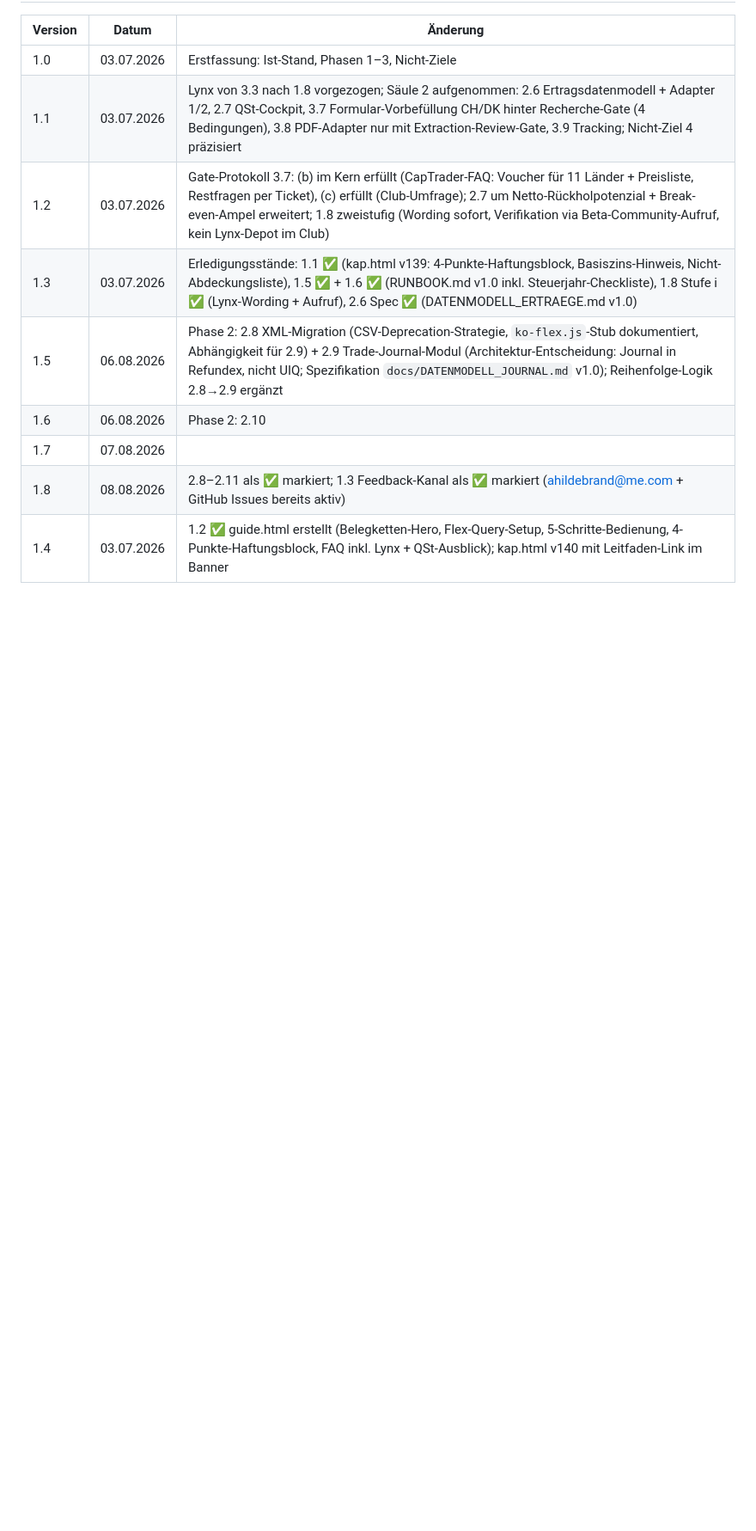
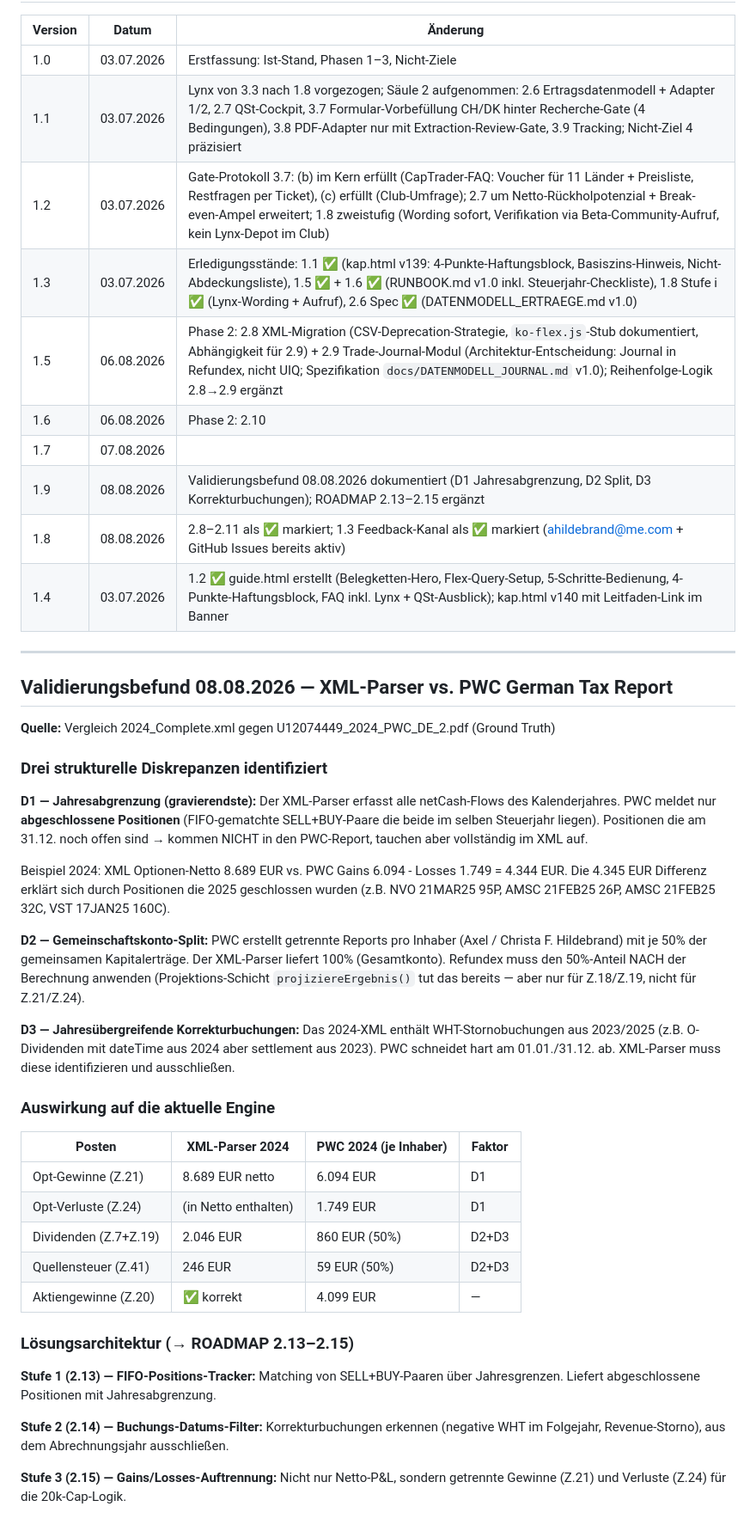
Before and after one commit to ahsub/refundex, a Markdown page: docs/ROADMAP.md, the part around one of its changes. Shown at 86% size. GitHub-like rendering; blank space fills up the shorter version.

Commit message:
docs(roadmap): v1.9 — Validierungsbefund 08.08. + ROADMAP 2.13–2.15 (FIFO-Tracker, Datumsfilter, Gains/Losses-Split)

```diff
--- a/docs/ROADMAP.md
+++ b/docs/ROADMAP.md
@@ -110,5 +113,57 @@ Diese Liste ist Teil der Roadmap, damit sie nicht in jeder Session neu diskutier
 | 1.5 | 06.08.2026 | Phase 2: 2.8 XML-Migration (CSV-Deprecation-Strategie, `ko-flex.js`-Stub dokumentiert, Abhängigkeit für 2.9) + 2.9 Trade-Journal-Modul (Architektur-Entscheidung: Journal in Refundex, nicht UIQ; Spezifikation `docs/DATENMODELL_JOURNAL.md` v1.0); Reihenfolge-Logik 2.8→2.9 ergänzt |
 | 1.6 | 06.08.2026 | Phase 2: 2.10
 | 1.7 | 07.08.2026 |
+| 1.9 | 08.08.2026 | Validierungsbefund 08.08.2026 dokumentiert (D1 Jahresabgrenzung, D2 Split, D3 Korrekturbuchungen); ROADMAP 2.13–2.15 ergänzt |
 | 1.8 | 08.08.2026 | 2.8–2.11 als ✅ markiert; 1.3 Feedback-Kanal als ✅ markiert (ahildebrand@me.com + GitHub Issues bereits aktiv) | 2.12 OptionsCoach + OptionsDoktor (SUITE.md №37): KI-Coaching auf Basis Flex-XML + UIQ-Kontext, Lernmuster-Engine, Trigger 01.10.2026 | `flex_client.py` (automatisierter Python-Pull via Flex Web Service, `.env`-Credentials) + 2.11 `ko-flex-proxy` CF Worker (CORS-Bridge für Browser-Pull); Reihenfolge-Logik 2.10+2.11 parallel zu 2.8 ergänzt | (CSV-Deprecation-Strategie, `ko-flex.js`-Stub dokumentiert, Abhängigkeit für 2.9) + 2.9 Trade-Journal-Modul (Architektur-Entscheidung: Journal in Refundex, nicht UIQ; Spezifikation `docs/DATENMODELL_JOURNAL.md` v1.0); Reihenfolge-Logik 2.8→2.9 ergänzt |
 | 1.4 | 03.07.2026 | 1.2 ✅ guide.html erstellt (Belegketten-Hero, Flex-Query-Setup, 5-Schritte-Bedienung, 4-Punkte-Haftungsblock, FAQ inkl. Lynx + QSt-Ausblick); kap.html v140 mit Leitfaden-Link im Banner |
+
+---
+
+## Validierungsbefund 08.08.2026 — XML-Parser vs. PWC German Tax Report
+
+**Quelle:** Vergleich 2024_Complete.xml gegen U12074449_2024_PWC_DE_2.pdf (Ground Truth)
+
+### Drei strukturelle Diskrepanzen identifiziert
+
+**D1 — Jahresabgrenzung (gravierendste):**
+Der XML-Parser erfasst alle netCash-Flows des Kalenderjahres.
+PWC meldet nur **abgeschlossene Positionen** (FIFO-gematchte SELL+BUY-Paare
+die beide im selben Steuerjahr liegen).
+Positionen die am 31.12. noch offen sind → kommen NICHT in den PWC-Report,
+tauchen aber vollständig im XML auf.
+
+Beispiel 2024: XML Optionen-Netto 8.689 EUR vs. PWC Gains 6.094 - Losses 1.749 = 4.344 EUR.
+Die 4.345 EUR Differenz erklärt sich durch Positionen die 2025 geschlossen wurden
+(z.B. NVO 21MAR25 95P, AMSC 21FEB25 26P, AMSC 21FEB25 32C, VST 17JAN25 160C).
+
+**D2 — Gemeinschaftskonto-Split:**
+PWC erstellt getrennte Reports pro Inhaber (Axel / Christa F. Hildebrand) mit
+je 50% der gemeinsamen Kapitalerträge. Der XML-Parser liefert 100% (Gesamtkonto).
+Refundex muss den 50%-Anteil NACH der Berechnung anwenden (Projektions-Schicht
+`projiziereErgebnis()` tut das bereits — aber nur für Z.18/Z.19, nicht für Z.21/Z.24).
+
+**D3 — Jahresübergreifende Korrekturbuchungen:**
+Das 2024-XML enthält WHT-Stornobuchungen aus 2023/2025 (z.B. O-Dividenden
+mit dateTime aus 2024 aber settlement aus 2023). PWC schneidet hart am 01.01./31.12.
+ab. XML-Parser muss diese identifizieren und ausschließen.
+
+### Auswirkung auf die aktuelle Engine
+
+| Posten | XML-Parser 2024 | PWC 2024 (je Inhaber) | Faktor |
+|---|---|---|---|
+| Opt-Gewinne (Z.21) | 8.689 EUR netto | 6.094 EUR | D1 |
+| Opt-Verluste (Z.24) | (in Netto enthalten) | 1.749 EUR | D1 |
+| Dividenden (Z.7+Z.19) | 2.046 EUR | 860 EUR (50%) | D2+D3 |
+| Quellensteuer (Z.41) | 246 EUR | 59 EUR (50%) | D2+D3 |
+| Aktiengewinne (Z.20) | ✅ korrekt | 4.099 EUR | — |
+
+### Lösungsarchitektur (→ ROADMAP 2.13–2.15)
+
+**Stufe 1 (2.13) — FIFO-Positions-Tracker:** Matching von SELL+BUY-Paaren
+über Jahresgrenzen. Liefert abgeschlossene Positionen mit Jahresabgrenzung.
+
+**Stufe 2 (2.14) — Buchungs-Datums-Filter:** Korrekturbuchungen erkennen
+(negative WHT im Folgejahr, Revenue-Storno), aus dem Abrechnungsjahr ausschließen.
+
+**Stufe 3 (2.15) — Gains/Losses-Auftrennung:** Nicht nur Netto-P&L, sondern
+getrennte Gewinne (Z.21) und Verluste (Z.24) für die 20k-Cap-Logik.
```
Also changed, not shown: other parts of docs/ROADMAP.md (+5 -2 lines).
